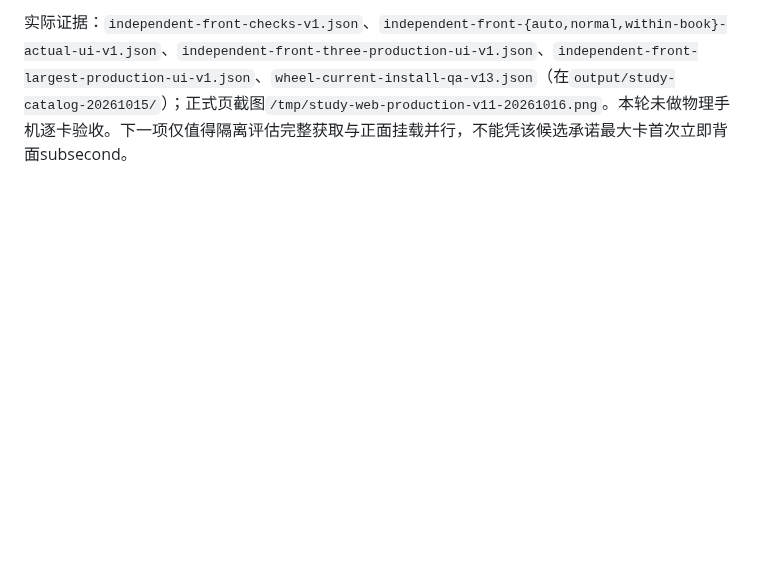
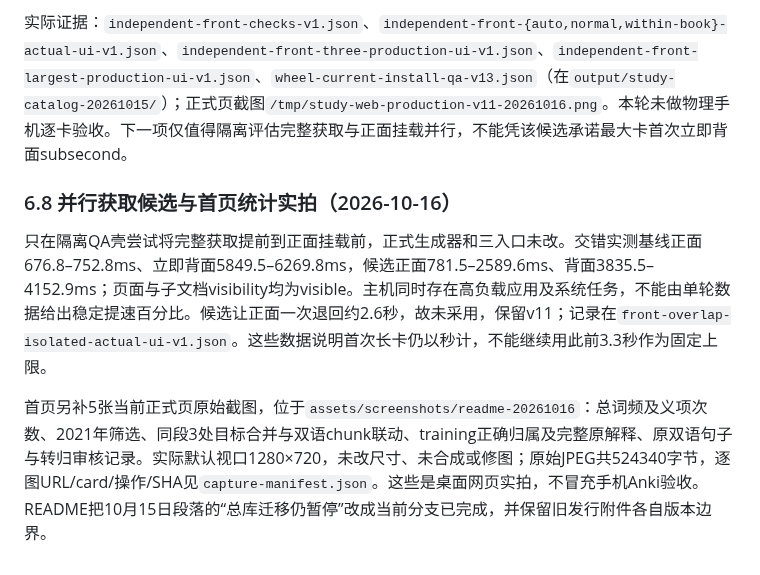
Before and after one commit to CHNragdoll/anki-pipeline, a Markdown page: docs/STUDY_CATALOG_ACCEPTANCE_20261015.md, the part around the change. Drawn GitHub-style; blank space fills up the shorter version.

```diff
--- a/docs/STUDY_CATALOG_ACCEPTANCE_20261015.md
+++ b/docs/STUDY_CATALOG_ACCEPTANCE_20261015.md
@@ -397,3 +397,9 @@ abide两处原句和完整审核可展开；刘晓艳原韦氏播放按钮实际
 推广计划、前后快照、来源封印及条件回滚保留在本机`exports/20261015/host-upgrades/independent-front-v1`。准备命令最终exit1是全部15174张及plan/PREPARED落盘后的结束日志形参冲突，数据已完成；修复仅日志，保留旧script/plan/marker/log历史后重封，未重跑数据。`prepare-logging-recovery-v1.json`准确保留该事实。随后正式promote exit0，六个入口文件均写入且最终来源复核通过；源码节点`fbf77a8`。计划SHA `c7f64a71e4e53ce53bd9f0570d8e1d0a6960a451f1cb07255bd9e60f99fb7ec2`；回滚仅恢复本次实际替换且仍保持自身字节和文件身份的入口，保留并发编辑及新增内容寻址资源。未推送、合并或更新远端Release。
 
 实际证据：`independent-front-checks-v1.json`、`independent-front-{auto,normal,within-book}-actual-ui-v1.json`、`independent-front-three-production-ui-v1.json`、`independent-front-largest-production-ui-v1.json`、`wheel-current-install-qa-v13.json`（在`output/study-catalog-20261015/`）；正式页截图`/tmp/study-web-production-v11-20261016.png`。本轮未做物理手机逐卡验收。下一项仅值得隔离评估完整获取与正面挂载并行，不能凭该候选承诺最大卡首次立即背面subsecond。
+
+### 6.8 并行获取候选与首页统计实拍（2026-10-16）
+
+只在隔离QA壳尝试将完整获取提前到正面挂载前，正式生成器和三入口未改。交错实测基线正面676.8–752.8ms、立即背面5849.5–6269.8ms，候选正面781.5–2589.6ms、背面3835.5–4152.9ms；页面与子文档visibility均为visible。主机同时存在高负载应用及系统任务，不能由单轮数据给出稳定提速百分比。候选让正面一次退回约2.6秒，故未采用，保留v11；记录在`front-overlap-isolated-actual-ui-v1.json`。这些数据说明首次长卡仍以秒计，不能继续用此前3.3秒作为固定上限。
+
+首页另补5张当前正式页原始截图，位于`assets/screenshots/readme-20261016`：总词频及义项次数、2021年筛选、同段3处目标合并与双语chunk联动、training正确归属及完整原解释、原双语句子与转归审核记录。实际默认视口1280×720，未改尺寸、未合成或修图；原始JPEG共524340字节，逐图URL/card/操作/SHA见`capture-manifest.json`。这些是桌面网页实拍，不冒充手机Anki验收。README把10月15日段落的“总库迁移仍暂停”改成当前分支已完成，并保留旧发行附件各自版本边界。
```
Also changed, not shown: README.md (+28 -2 lines), assets/screenshots/readme-20261016/train-merged-bilingual-chunk.jpg (added), assets/screenshots/readme-20261016/train-sense-frequency.jpg (added), assets/screenshots/readme-20261016/train-year-filter.jpg (added), assets/screenshots/readme-20261016/training-full-review-history.jpg (added), assets/screenshots/readme-20261016/training-ownership-evidence.jpg (added), 1 other file.
